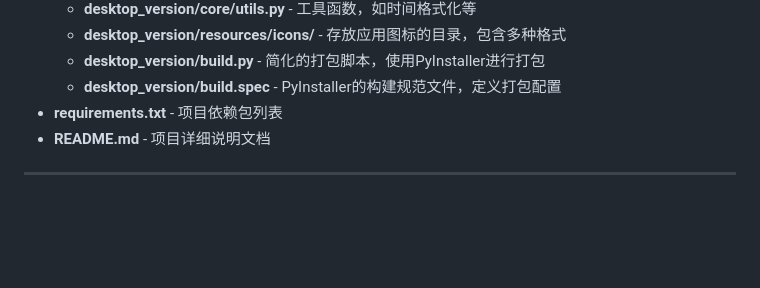
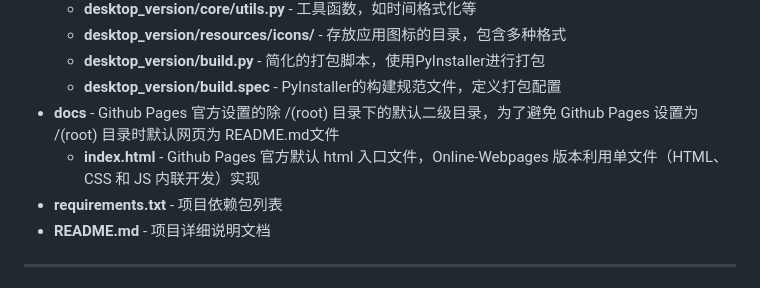
Before and after one commit to SELFEMO/ShortDramaSearch, a Markdown page: README.md, the part around the change. GitHub-like rendering; blank space fills up the shorter version.

Commit message:
Update README to clarify docs directory purpose
Clarify the purpose of the docs directory and its contents.

```diff
--- a/README.md
+++ b/README.md
@@ -401,6 +401,8 @@ ShortDramaSearch/
     - **desktop_version/resources/icons/** - 存放应用图标的目录，包含多种格式
     - **desktop_version/build.py** - 简化的打包脚本，使用PyInstaller进行打包
     - **desktop_version/build.spec** - PyInstaller的构建规范文件，定义打包配置
+- **docs** - Github Pages 官方设置的除 /(root) 目录下的默认二级目录，为了避免 Github Pages 设置为 /(root) 目录时默认网页为 README.md文件
+    - **index.html** - Github Pages 官方默认 html 入口文件，Online-Webpages 版本利用单文件（HTML、CSS 和 JS 内联开发）实现
 - **requirements.txt** - 项目依赖包列表
 - **README.md** - 项目详细说明文档
 
```
